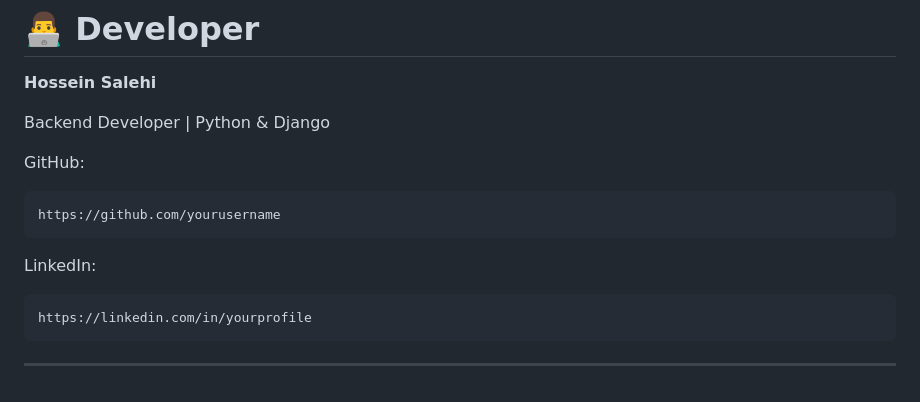
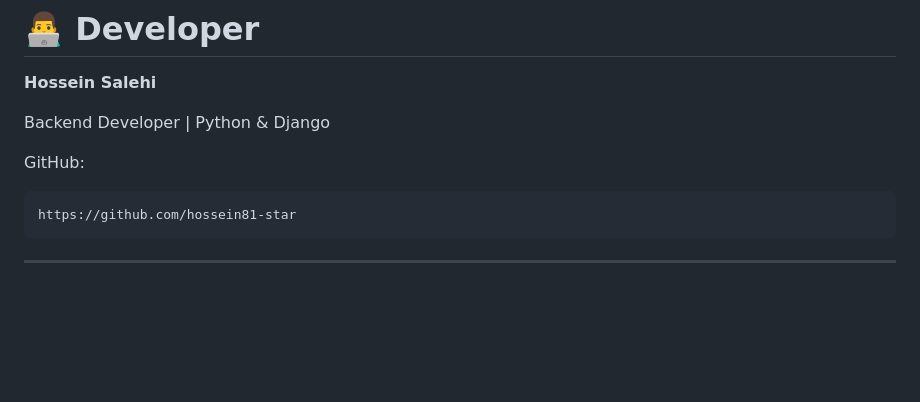
Before and after one commit to hossein81-star/django-blog, a Markdown page: README.md, the part around the change. Drawn GitHub-style; blank space fills up the shorter version.

````diff
--- a/README.md
+++ b/README.md
@@ -449,12 +449,9 @@ Backend Developer | Python & Django
 
 GitHub:
 ```
-https://github.com/yourusername
+https://github.com/hossein81-star
 ```
 
-LinkedIn:
-```
-https://linkedin.com/in/yourprofile
-```
+
 
 ---
````
